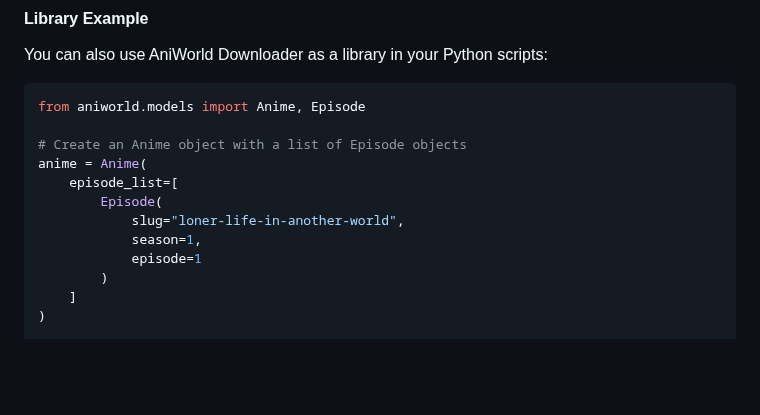
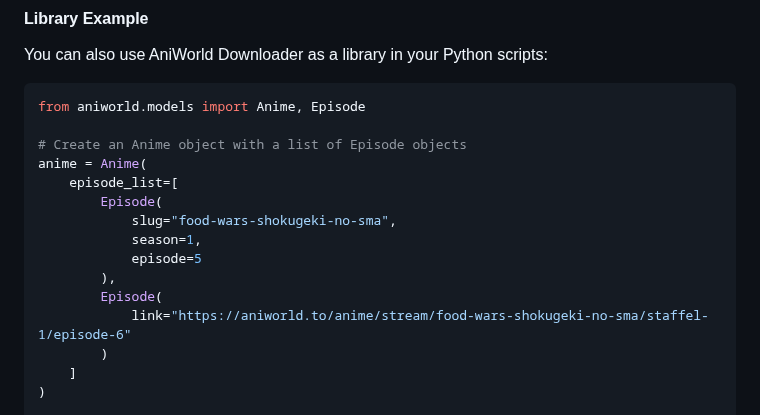
Before and after one commit to phoenixthrush/AniWorld-Downloader, a Markdown page: README.md, the part around the change. GitHub-like rendering; blank space fills up the shorter version.

Commit message:
update library example in README

```diff
--- a/README.md
+++ b/README.md
@@ -47,9 +47,12 @@ from aniworld.models import Anime, Episode
 anime = Anime(
     episode_list=[
         Episode(
-            slug="loner-life-in-another-world",
+            slug="food-wars-shokugeki-no-sma",
             season=1,
-            episode=1
+            episode=5
+        ),
+        Episode(
+            link="https://aniworld.to/anime/stream/food-wars-shokugeki-no-sma/staffel-1/episode-6"
         )
     ]
 )
```
